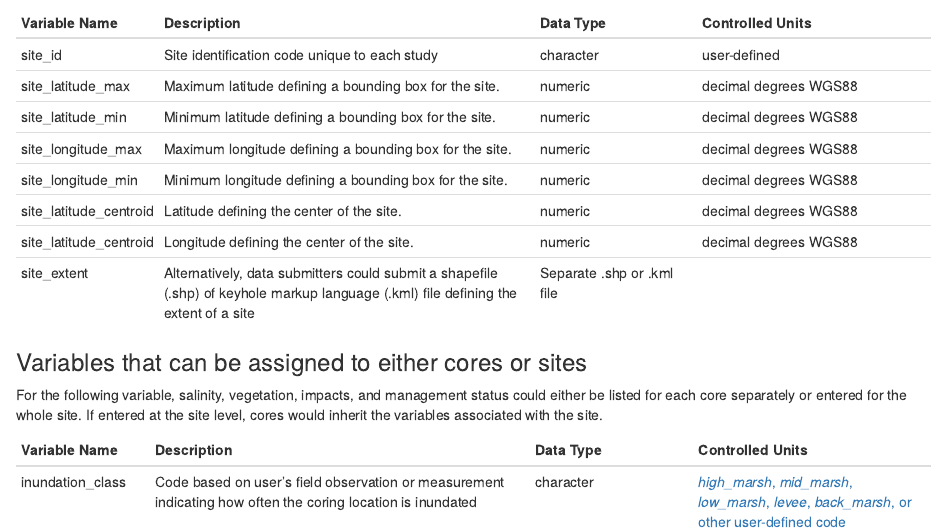
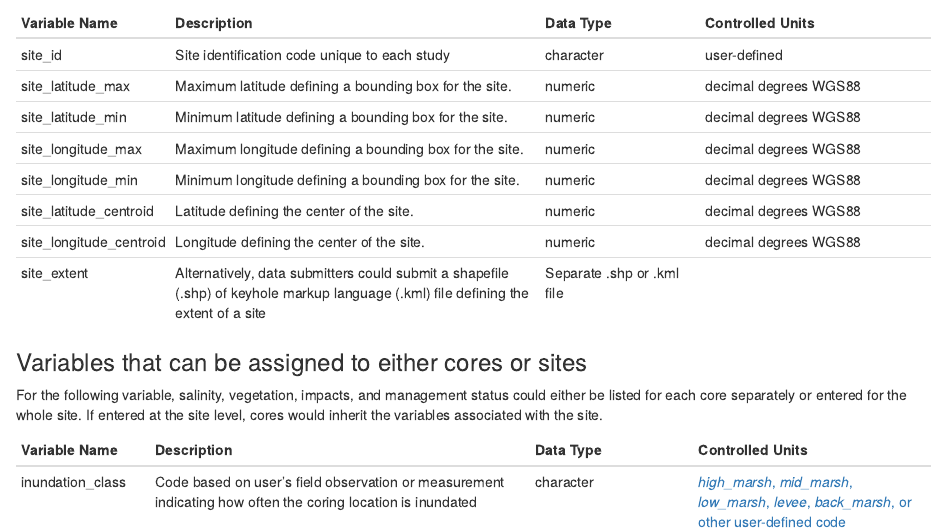
Before and after one commit to Smithsonian/CCRCN-Public-Comment, an R Markdown document (docs/Controlled Variables and Vocabulary.Rmd): the page in a window 1100 px wide, from 3650 px down. Rendered offline with R 4.5, knitr and Pandoc, with nearby package versions.

Commit message:
Fixed two typos in controlled vocab and governance principles.

```diff
--- a/docs/Controlled Variables and Vocabulary.Rmd
+++ b/docs/Controlled Variables and Vocabulary.Rmd
@@ -109,7 +109,7 @@ Note positional data can be assigned at the core level, or at the site level, ho
 | site_longitude_max | Maximum longitude defining a bounding box for the site. | numeric | decimal degrees WGS88 |
 | site_longitude_min | Minimum longitude defining a bounding box for the site. | numeric | decimal degrees WGS88 |
 | site_latitude_centroid |  Latitude defining the center of the site. | numeric | decimal degrees WGS88 |
-| site_latitude_centroid | Longitude defining the center of the site.  | numeric | decimal degrees WGS88 |
+| site_longitude_centroid | Longitude defining the center of the site.  | numeric | decimal degrees WGS88 |
 | site_extent | Alternatively, data submitters could submit a shapefile (.shp) of keyhole markup language (.kml) file defining the extent of a site | Separate .shp or .kml file |
 
 ### Variables that can be assigned to either cores or sites
```
Also changed, not shown: docs/index.Rmd (+1 -1 lines), 2 other files.
